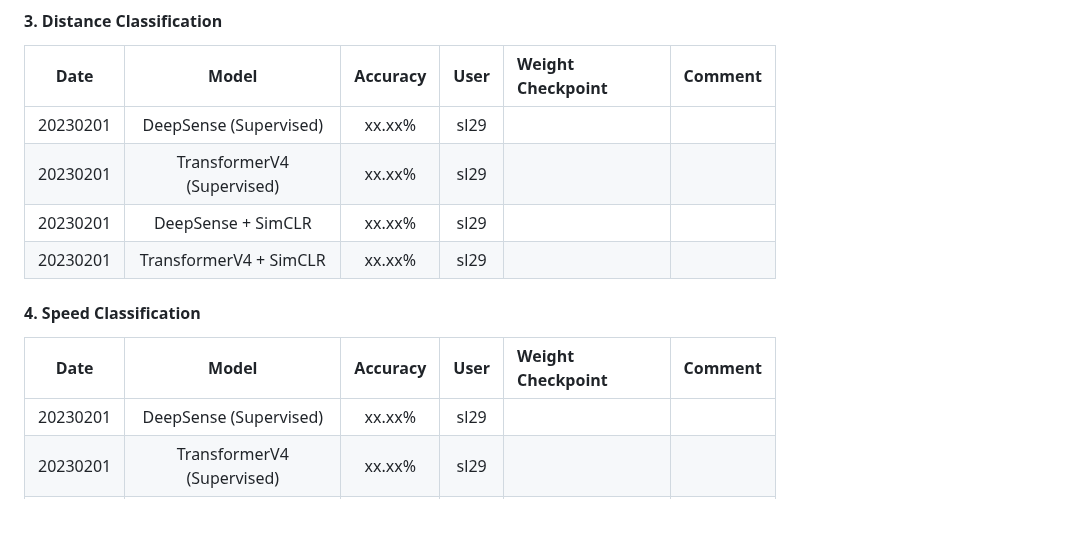
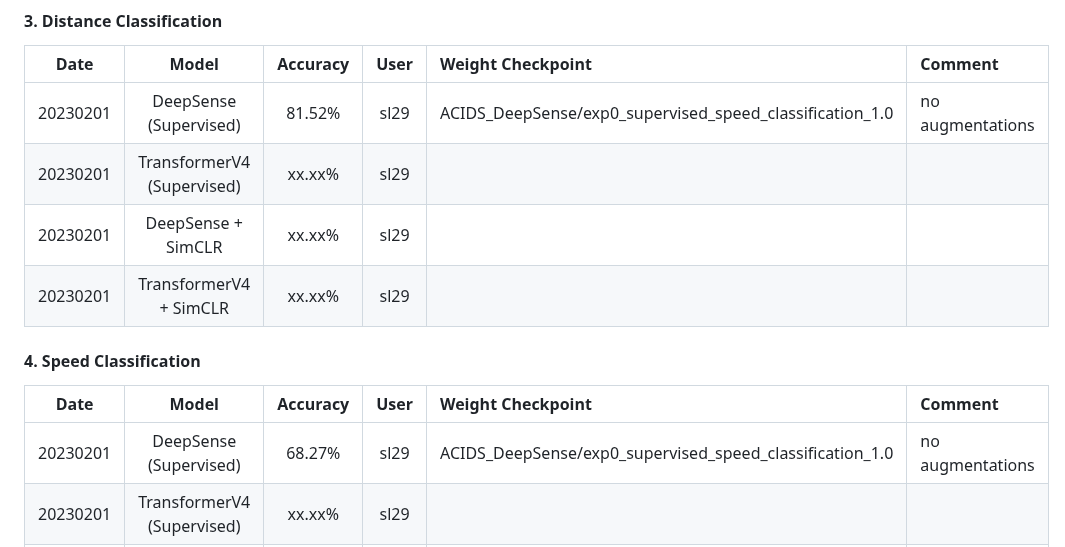
Before and after one commit to tomoyoshki/sensing-nn, a Markdown page: README.md, the part around the change. GitHub-like rendering; blank space fills up the shorter version.

```diff
--- a/README.md
+++ b/README.md
@@ -98,7 +98,7 @@ CUDA_VISIBLE_DEVICES=0 python3 test.py -dataset=Parkland -train_mode=contrastive
 #### 3. Distance Classification
 |  Date       | Model |  Accuracy  | User | Weight Checkpoint   | Comment |
 | :---:       |    :----:     |   :----:   |      :---: |  :--- | :--- |
-| 20230201    | DeepSense (Supervised)     |  xx.xx%   | sl29 |  | |
+| 20230201    | DeepSense (Supervised)     |  81.52%   | sl29 | ACIDS_DeepSense/exp0_supervised_speed_classification_1.0 | no augmentations |
 | 20230201    | TransformerV4 (Supervised) |  xx.xx%   | sl29 |  | |
 | 20230201    | DeepSense + SimCLR    |  xx.xx%   | sl29 | | |
 | 20230201    | TransformerV4 + SimCLR |  xx.xx%   | sl29 |  | |
@@ -106,7 +106,7 @@ CUDA_VISIBLE_DEVICES=0 python3 test.py -dataset=Parkland -train_mode=contrastive
 #### 4. Speed Classification
 |  Date       | Model |  Accuracy  | User | Weight Checkpoint   | Comment |
 | :---:       |    :----:     |   :----:   |      :---: |  :--- | :--- |
-| 20230201    | DeepSense (Supervised)     |  xx.xx%   | sl29 |  | |
+| 20230201    | DeepSense (Supervised)     |  68.27%   | sl29 | ACIDS_DeepSense/exp0_supervised_speed_classification_1.0 | no augmentations |
 | 20230201    | TransformerV4 (Supervised) |  xx.xx%   | sl29 |  | |
 | 20230201    | DeepSense + SimCLR    |  xx.xx%   | sl29 | | |
 | 20230201    | TransformerV4 + SimCLR |  xx.xx%   | sl29 |  | |
```
